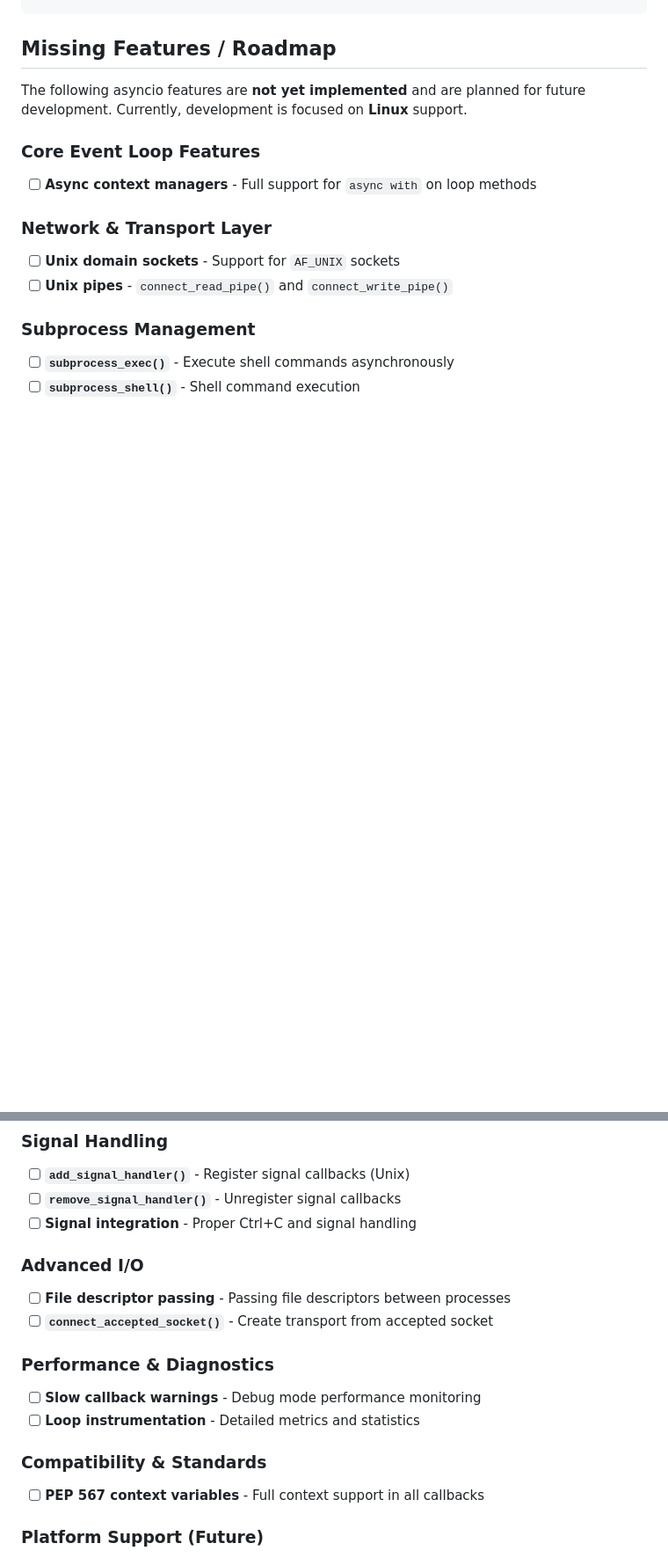
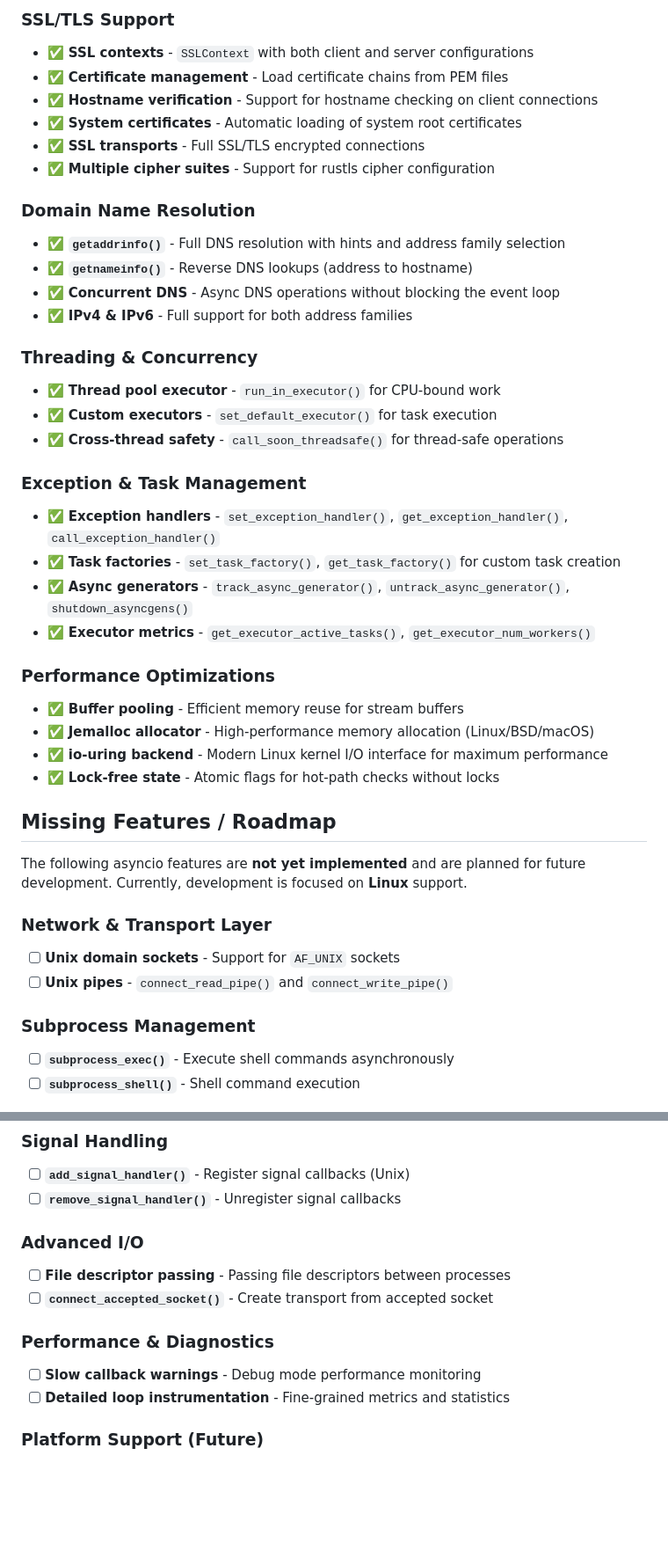
Before and after one commit to DVNghiem/Veloxloop, a Markdown page: README.md, 2 parts joined by grey strips. Shown at 88% size. Drawn GitHub-style; blank space fills up the shorter version.

Commit message:
docs: Update README with implemented features and roadmap for VeloxLoop

```diff
--- a/README.md
+++ b/README.md
@@ -36,9 +91,37 @@ pip install veloxloop
+### SSL/TLS Support
+- ✅ **SSL contexts** - `SSLContext` with both client and server configurations
+- ✅ **Certificate management** - Load certificate chains from PEM files
+- ✅ **Hostname verification** - Support for hostname checking on client connections
+- ✅ **System certificates** - Automatic loading of system root certificates
+- ✅ **SSL transports** - Full SSL/TLS encrypted connections
+- ✅ **Multiple cipher suites** - Support for rustls cipher configuration
+
+### Domain Name Resolution
+- ✅ **`getaddrinfo()`** - Full DNS resolution with hints and address family selection
+- ✅ **`getnameinfo()`** - Reverse DNS lookups (address to hostname)
+- ✅ **Concurrent DNS** - Async DNS operations without blocking the event loop
+- ✅ **IPv4 & IPv6** - Full support for both address families
+
+### Threading & Concurrency
+- ✅ **Thread pool executor** - `run_in_executor()` for CPU-bound work
+- ✅ **Custom executors** - `set_default_executor()` for task execution
+- ✅ **Cross-thread safety** - `call_soon_threadsafe()` for thread-safe operations
+
+### Exception & Task Management
+- ✅ **Exception handlers** - `set_exception_handler()`, `get_exception_handler()`, `call_exception_handler()`
+- ✅ **Task factories** - `set_task_factory()`, `get_task_factory()` for custom task creation
+- ✅ **Async generators** - `track_async_generator()`, `untrack_async_generator()`, `shutdown_asyncgens()`
+- ✅ **Executor metrics** - `get_executor_active_tasks()`, `get_executor_num_workers()`
+
+### Performance Optimizations
+- ✅ **Buffer pooling** - Efficient memory reuse for stream buffers
+- ✅ **Jemalloc allocator** - High-performance memory allocation (Linux/BSD/macOS)
+- ✅ **io-uring backend** - Modern Linux kernel I/O interface for maximum performance
+- ✅ **Lock-free state** - Atomic flags for hot-path checks without locks
+
 ## Missing Features / Roadmap
 
 The following asyncio features are **not yet implemented** and are planned for future development. Currently, development is focused on **Linux** support.
-
-### Core Event Loop Features
-- [ ] **Async context managers** - Full support for `async with` on loop methods
 
 ### Network & Transport Layer
 - [ ] **Unix domain sockets** - Support for `AF_UNIX` sockets
@@ -51,7 +134,6 @@ The following asyncio features are **not yet implemented** and are planned for f
 ### Signal Handling
 - [ ] **`add_signal_handler()`** - Register signal callbacks (Unix)
 - [ ] **`remove_signal_handler()`** - Unregister signal callbacks
-- [ ] **Signal integration** - Proper Ctrl+C and signal handling
 
 ### Advanced I/O
 - [ ] **File descriptor passing** - Passing file descriptors between processes
@@ -59,10 +141,7 @@ The following asyncio features are **not yet implemented** and are planned for f
 
 ### Performance & Diagnostics
 - [ ] **Slow callback warnings** - Debug mode performance monitoring
-- [ ] **Loop instrumentation** - Detailed metrics and statistics
-
-### Compatibility & Standards
-- [ ] **PEP 567 context variables** - Full context support in all callbacks
+- [ ] **Detailed loop instrumentation** - Fine-grained metrics and statistics
 
 ### Platform Support (Future)
 *The following features will be prioritized after Linux support is stabilized and macOS/Windows support is added:*
```
Also changed, not shown: other parts of README.md (+55 -0 lines).
